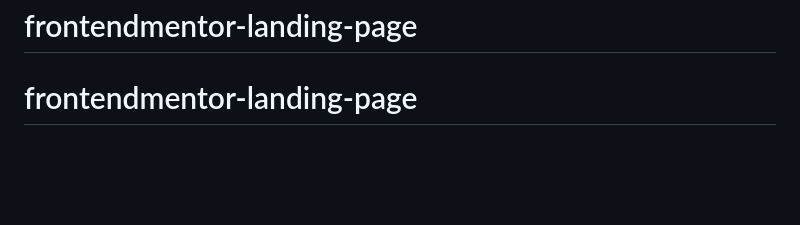
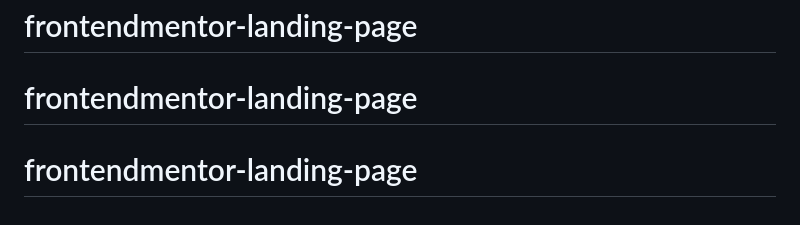
Before and after one commit to vendulabezakova/product-landing-page, a Markdown page: README.md, the part around the change. Drawn GitHub-style; blank space fills up the shorter version.

```diff
--- a/README.md
+++ b/README.md
@@ -92,3 +92,4 @@ This challenge is completely free. Please share it with anyone who will find it
 **Have fun building!** 🚀
 # frontendmentor-landing-page
 # frontendmentor-landing-page
+# frontendmentor-landing-page
```
